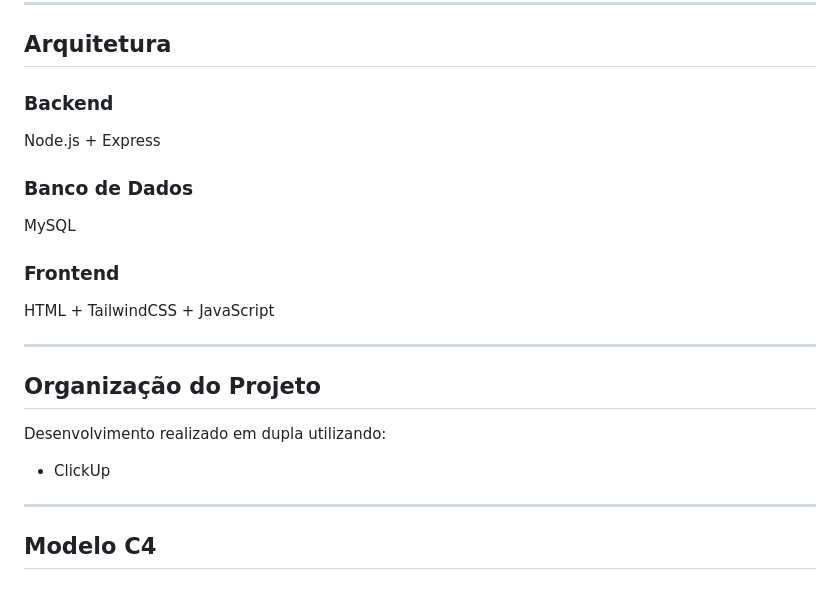
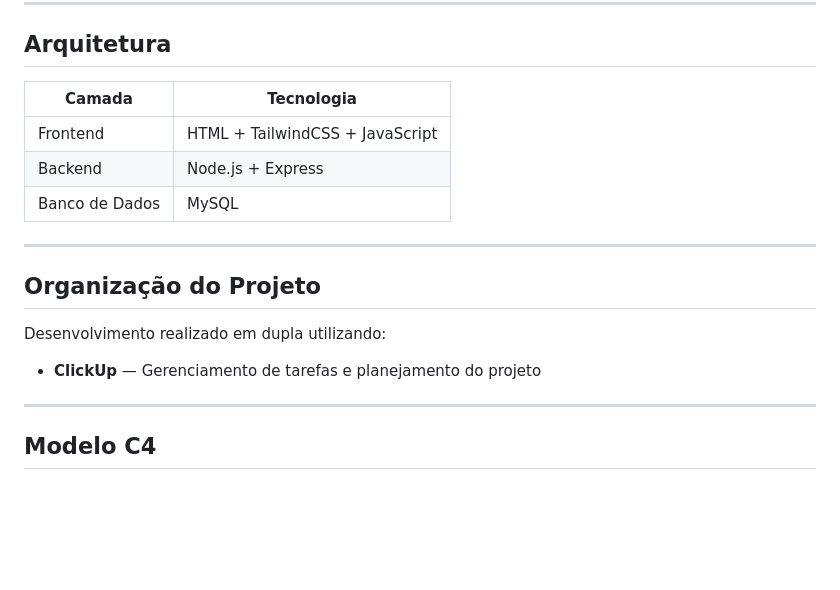
Before and after one commit to RafaelBandoch/N1-PROGRAMACAOWEB, a Markdown page: README.md, the part around one of its changes. GitHub-like rendering; blank space fills up the shorter version.

```diff
--- a/README.md
+++ b/README.md
@@ -110,14 +113,11 @@ Criar uma plataforma que permita:
 
 ## Arquitetura
 
-### Backend
-Node.js + Express
-
-### Banco de Dados
-MySQL
-
-### Frontend
-HTML + TailwindCSS + JavaScript
+| Camada        | Tecnologia               |
+|---------------|--------------------------|
+| Frontend      | HTML + TailwindCSS + JavaScript |
+| Backend       | Node.js + Express        |
+| Banco de Dados | MySQL                   |
 
 ---
 
@@ -125,7 +125,7 @@ HTML + TailwindCSS + JavaScript
 
 Desenvolvimento realizado em dupla utilizando:
 
-- ClickUp
+- **ClickUp** — Gerenciamento de tarefas e planejamento do projeto
 
 ---
 
```
Also changed, not shown: other parts of README.md (+77 -80 lines).
